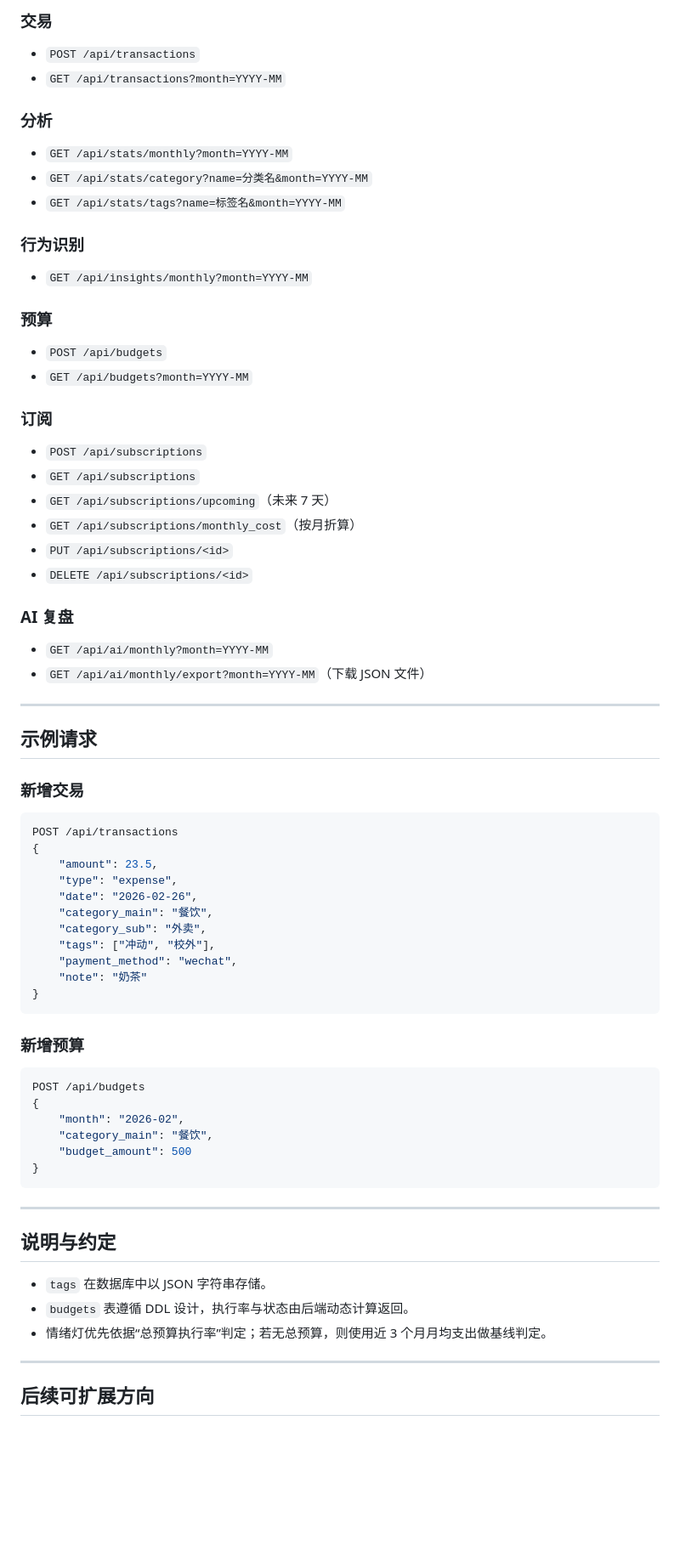
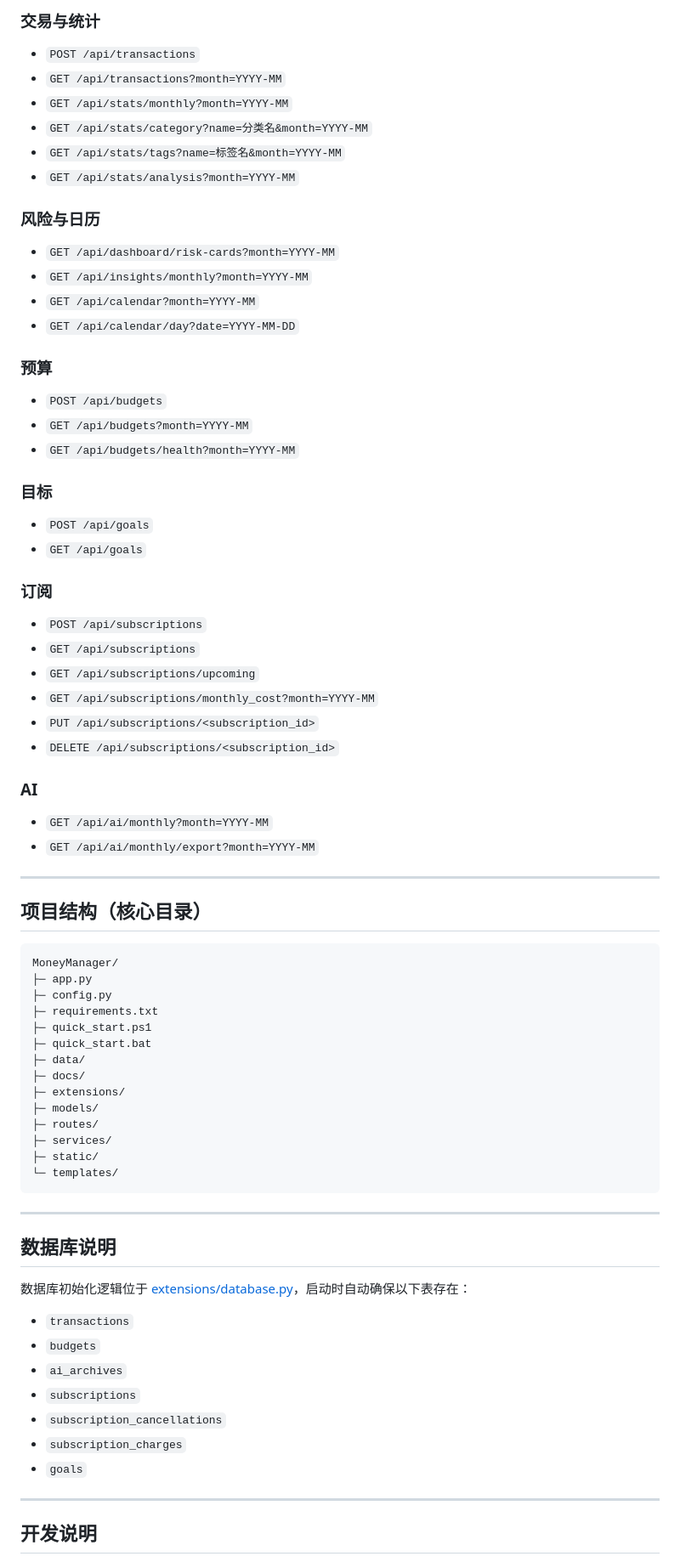
Before and after one commit to Lucio-ball/MoneyManager, a Markdown page: README.md, the part around one of its changes. Shown at 85% size. Rendered like a GitHub page; blank space fills up the shorter version.

Commit message:
feat: 更新 README 文件，优化功能描述和技术栈信息

````diff
--- a/README.md
+++ b/README.md
@@ -172,72 +104,75 @@ python seed_data.py --months 6 --seed 20260226 --reset
 
-### 交易
+### 交易与统计
 - `POST /api/transactions`
 - `GET /api/transactions?month=YYYY-MM`
-
-### 分析
 - `GET /api/stats/monthly?month=YYYY-MM`
 - `GET /api/stats/category?name=分类名&month=YYYY-MM`
 - `GET /api/stats/tags?name=标签名&month=YYYY-MM`
+- `GET /api/stats/analysis?month=YYYY-MM`
 
-### 行为识别
+### 风险与日历
+- `GET /api/dashboard/risk-cards?month=YYYY-MM`
 - `GET /api/insights/monthly?month=YYYY-MM`
+- `GET /api/calendar?month=YYYY-MM`
+- `GET /api/calendar/day?date=YYYY-MM-DD`
 
 ### 预算
 - `POST /api/budgets`
 - `GET /api/budgets?month=YYYY-MM`
+- `GET /api/budgets/health?month=YYYY-MM`
+
+### 目标
+- `POST /api/goals`
+- `GET /api/goals`
 
 ### 订阅
 - `POST /api/subscriptions`
 - `GET /api/subscriptions`
-- `GET /api/subscriptions/upcoming`（未来 7 天）
-- `GET /api/subscriptions/monthly_cost`（按月折算）
-- `PUT /api/subscriptions/<id>`
-- `DELETE /api/subscriptions/<id>`
+- `GET /api/subscriptions/upcoming`
+- `GET /api/subscriptions/monthly_cost?month=YYYY-MM`
+- `PUT /api/subscriptions/<subscription_id>`
+- `DELETE /api/subscriptions/<subscription_id>`
 
-### AI 复盘
+### AI
 - `GET /api/ai/monthly?month=YYYY-MM`
-- `GET /api/ai/monthly/export?month=YYYY-MM`（下载 JSON 文件）
+- `GET /api/ai/monthly/export?month=YYYY-MM`
 
 ---
 
-## 示例请求
+## 项目结构（核心目录）
 
-### 新增交易
-
-```json
-POST /api/transactions
-{
-	"amount": 23.5,
-	"type": "expense",
-	"date": "2026-02-26",
-	"category_main": "餐饮",
-	"category_sub": "外卖",
-	"tags": ["冲动", "校外"],
-	"payment_method": "wechat",
-	"note": "奶茶"
-}
-```
-
-### 新增预算
-
-```json
-POST /api/budgets
-{
-	"month": "2026-02",
-	"category_main": "餐饮",
-	"budget_amount": 500
-}
+```text
+MoneyManager/
+├─ app.py
+├─ config.py
+├─ requirements.txt
+├─ quick_start.ps1
+├─ quick_start.bat
+├─ data/
+├─ docs/
+├─ extensions/
+├─ models/
+├─ routes/
+├─ services/
+├─ static/
+└─ templates/
 ```
 
 ---
 
-## 说明与约定
+## 数据库说明
 
-- `tags` 在数据库中以 JSON 字符串存储。
-- `budgets` 表遵循 DDL 设计，执行率与状态由后端动态计算返回。
-- 情绪灯优先依据“总预算执行率”判定；若无总预算，则使用近 3 个月月均支出做基线判定。
+数据库初始化逻辑位于 [extensions/database.py](extensions/database.py)，启动时自动确保以下表存在：
+
+- `transactions`
+- `budgets`
+- `ai_archives`
+- `subscriptions`
+- `subscription_cancellations`
+- `subscription_charges`
+- `goals`
 
 ---
 
-## 后续可扩展方向
+## 开发说明
 
````
Also changed, not shown: other parts of README.md (+71 -133 lines).
